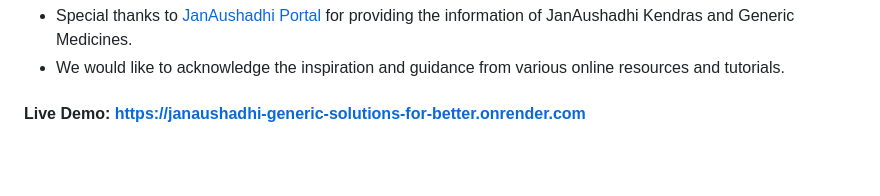
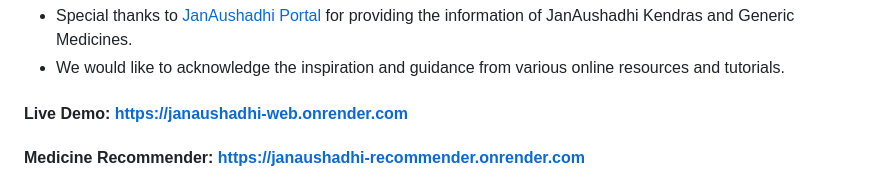
Before and after one commit to RajuManur143/JanaAushadi_kendra_for_better_health, a Markdown page: JanAushadhi-Generic-Solutions-for-Better-Health-main/README.md, the part around the change. GitHub-like rendering; blank space fills up the shorter version.

Commit message:
Update deployed app links in README

```diff
--- a/JanAushadhi-Generic-Solutions-for-Better-Health-main/README.md
+++ b/JanAushadhi-Generic-Solutions-for-Better-Health-main/README.md
@@ -111,4 +111,6 @@ This project is the result of collaborative efforts from the following team memb
 - Special thanks to [JanAushadhi Portal](https://janaushadhi.gov.in/) for providing the information of JanAushadhi Kendras and Generic Medicines.
 - We would like to acknowledge the inspiration and guidance from various online resources and tutorials.
 
-#### Live Demo: https://janaushadhi-generic-solutions-for-better.onrender.com
+#### Live Demo: https://janaushadhi-web.onrender.com
+
+#### Medicine Recommender: https://janaushadhi-recommender.onrender.com
```
